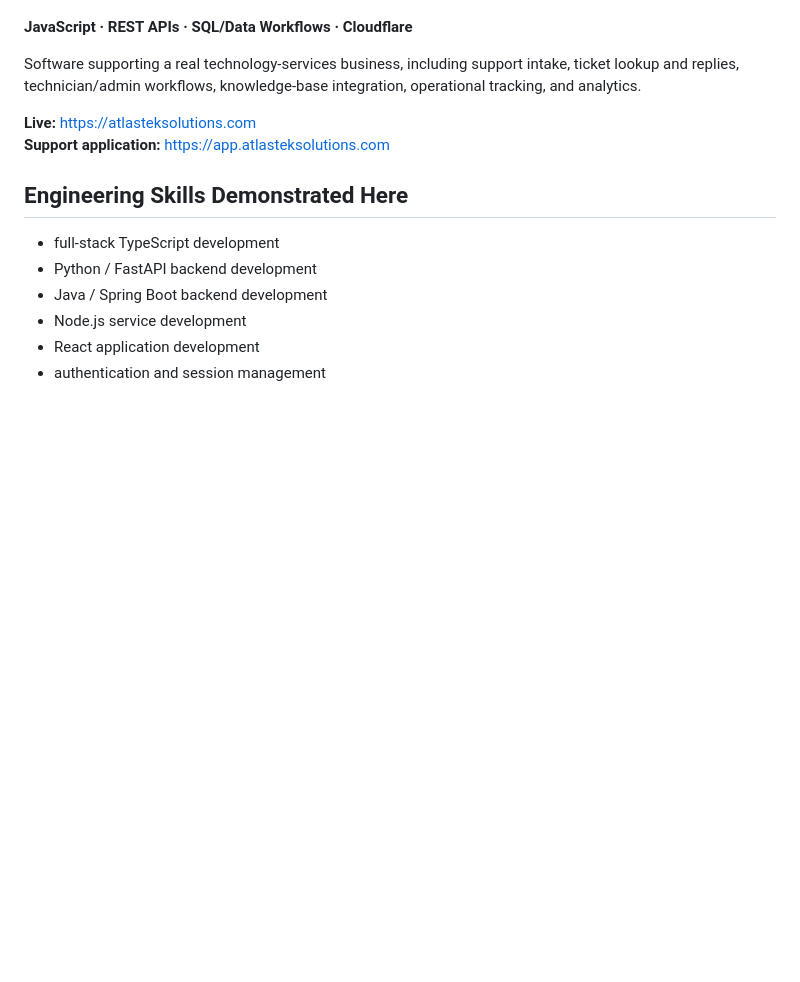
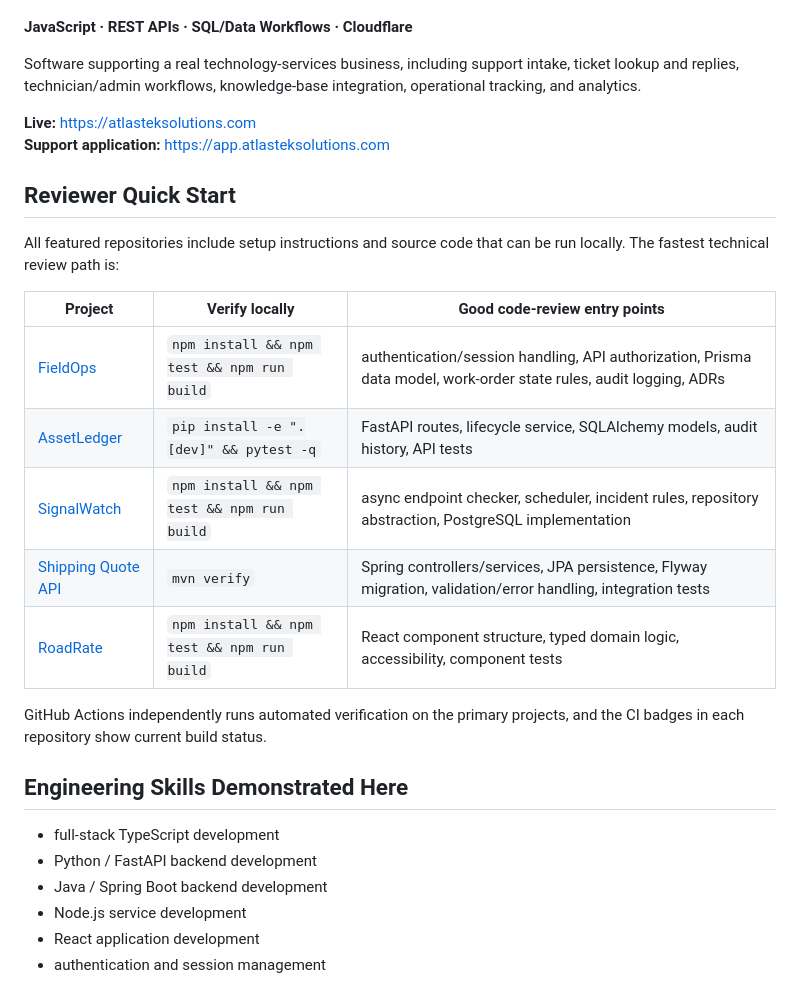
Before and after one commit to timwmcqueen/timwmcqueen, a Markdown page: README.md, the part around the change. Rendered like a GitHub page; blank space fills up the shorter version.

Commit message:
Add technical reviewer quick-start guide

```diff
--- a/README.md
+++ b/README.md
@@ -69,6 +69,20 @@ Software supporting a real technology-services business, including support intak
 **Live:** https://atlasteksolutions.com
 **Support application:** https://app.atlasteksolutions.com
 
+## Reviewer Quick Start
+
+All featured repositories include setup instructions and source code that can be run locally. The fastest technical review path is:
+
+| Project | Verify locally | Good code-review entry points |
+|---|---|---|
+| [FieldOps](https://github.com/timwmcqueen/FieldOps) | `npm install && npm test && npm run build` | authentication/session handling, API authorization, Prisma data model, work-order state rules, audit logging, ADRs |
+| [AssetLedger](https://github.com/timwmcqueen/AssetLedger) | `pip install -e ".[dev]" && pytest -q` | FastAPI routes, lifecycle service, SQLAlchemy models, audit history, API tests |
+| [SignalWatch](https://github.com/timwmcqueen/SignalWatch) | `npm install && npm test && npm run build` | async endpoint checker, scheduler, incident rules, repository abstraction, PostgreSQL implementation |
+| [Shipping Quote API](https://github.com/timwmcqueen/ShippingCalculator) | `mvn verify` | Spring controllers/services, JPA persistence, Flyway migration, validation/error handling, integration tests |
+| [RoadRate](https://github.com/timwmcqueen/Toll-Calculator) | `npm install && npm test && npm run build` | React component structure, typed domain logic, accessibility, component tests |
+
+GitHub Actions independently runs automated verification on the primary projects, and the CI badges in each repository show current build status.
+
 ## Engineering Skills Demonstrated Here
 
 - full-stack TypeScript development
```
